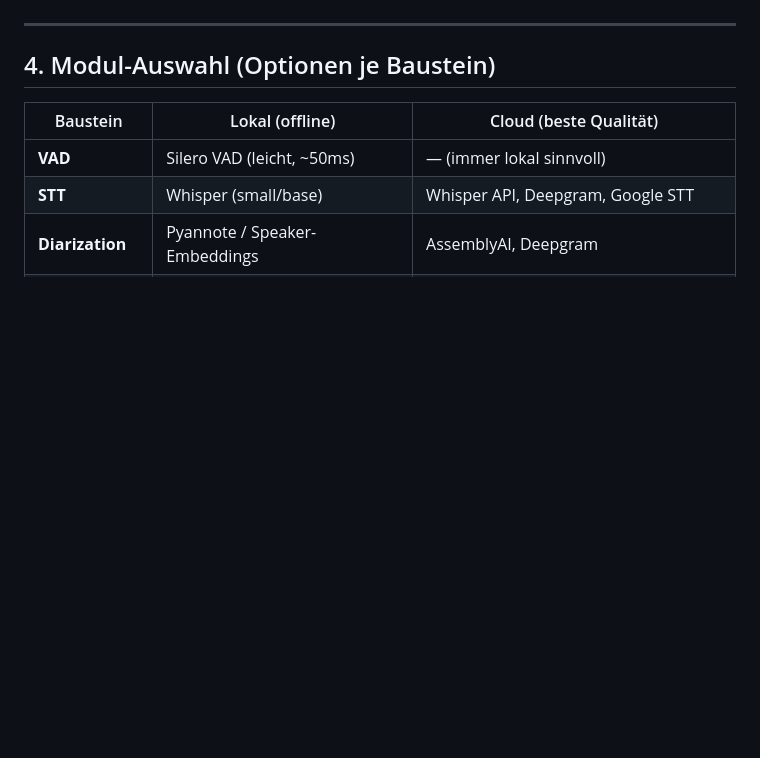
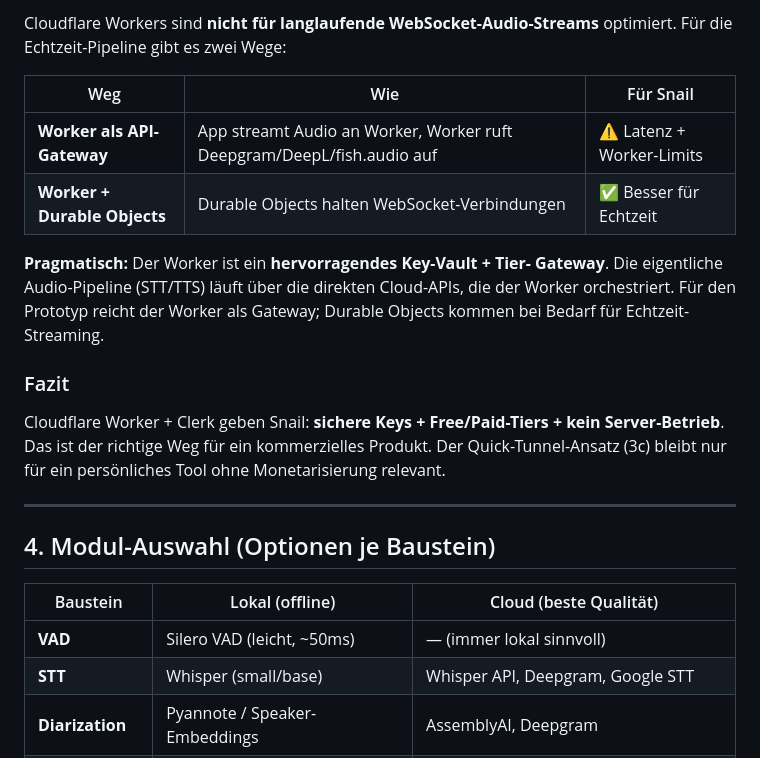
Before and after one commit to Loggableim/snail-translate, a Markdown page: ARCHITEKTUR.md, the part around one of its changes. Drawn GitHub-style; blank space fills up the shorter version.

Commit message:
Doku: Cloudflare Worker + Clerk als serverless Key-Vault/Tier-Gateway (kommerziell)

```diff
--- a/ARCHITEKTUR.md
+++ b/ARCHITEKTUR.md
@@ -183,3 +253,23 @@ einfachste Variante für ephemere Reise-Sessions.
+Cloudflare Workers sind **nicht für langlaufende WebSocket-Audio-Streams**
+optimiert. Für die Echtzeit-Pipeline gibt es zwei Wege:
+
+| Weg | Wie | Für Snail |
+|-----|-----|-----------|
+| **Worker als API-Gateway** | App streamt Audio an Worker, Worker ruft Deepgram/DeepL/fish.audio auf | ⚠️ Latenz + Worker-Limits |
+| **Worker + Durable Objects** | Durable Objects halten WebSocket-Verbindungen | ✅ Besser für Echtzeit |
+
+**Pragmatisch:** Der Worker ist ein **hervorragendes Key-Vault + Tier-
+Gateway**. Die eigentliche Audio-Pipeline (STT/TTS) läuft über die direkten
+Cloud-APIs, die der Worker orchestriert. Für den Prototyp reicht der Worker
+als Gateway; Durable Objects kommen bei Bedarf für Echtzeit-Streaming.
+
+### Fazit
+
+Cloudflare Worker + Clerk geben Snail: **sichere Keys + Free/Paid-Tiers +
+kein Server-Betrieb**. Das ist der richtige Weg für ein kommerzielles
+Produkt. Der Quick-Tunnel-Ansatz (3c) bleibt nur für ein persönliches Tool
+ohne Monetarisierung relevant.
+
 ---
 
 ## 4. Modul-Auswahl (Optionen je Baustein)
```
Also changed, not shown: other parts of ARCHITEKTUR.md (+70 -0 lines).
